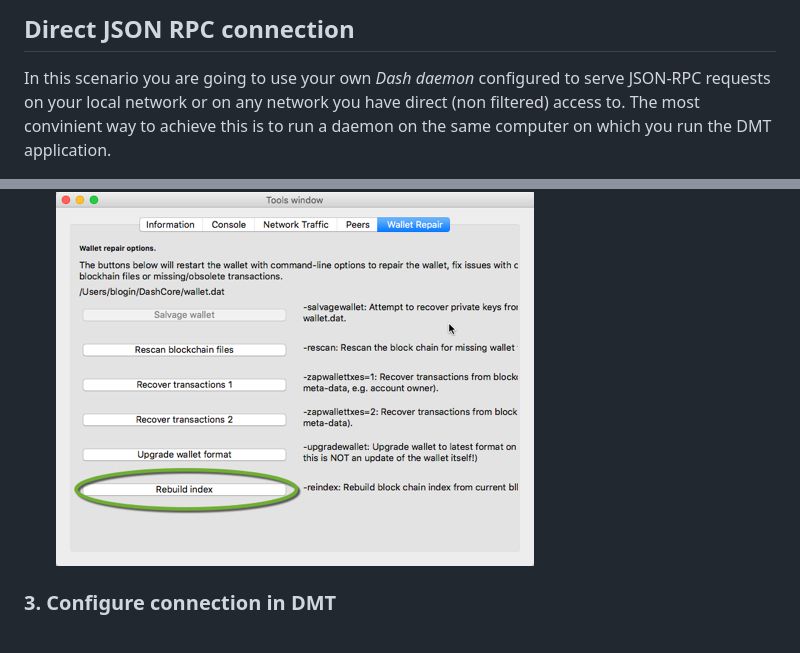
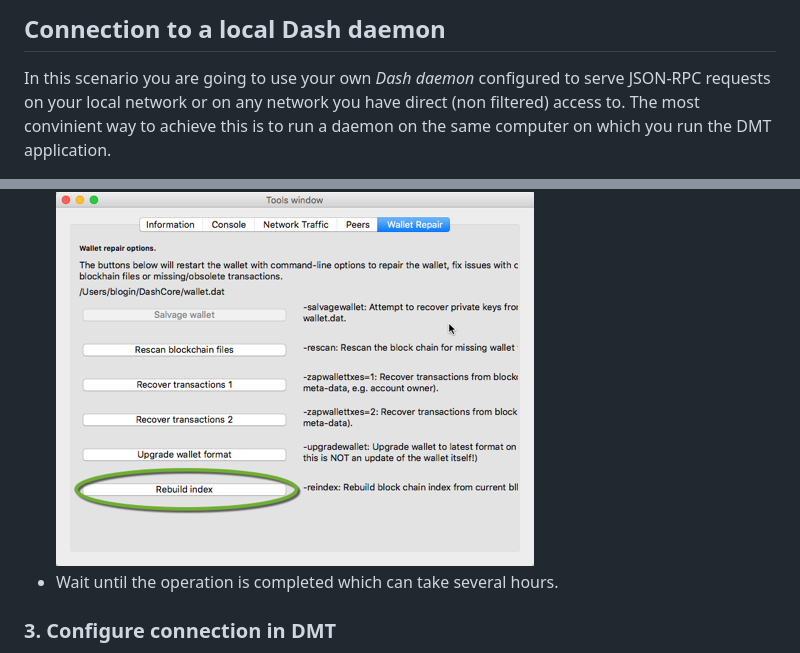
Before and after one commit to Bertrand256/dash-masternode-tool, a Markdown page: doc/config-connection-direct.md, 2 parts joined by grey strips. GitHub-like rendering.

```diff
--- a/doc/config-connection-direct.md
+++ b/doc/config-connection-direct.md
@@ -1,4 +1,4 @@
-## Direct JSON RPC connection
+## Connection to a local Dash daemon
 In this scenario you are going to use your own _Dash daemon_ configured to serve JSON-RPC requests on your local network or on any network you have direct (non filtered) access to. The most convinient way to achieve this is to run a daemon on the same computer on which you run the DMT application.
 
 ### 1. Install Dash Core software wallet
@@ -29,7 +29,7 @@ For this:
  * Click the `Toools->Wallet Repair` menu item.
  * In the _Tools_ dialog that will open click the `Rebuild index` button.
  ![1](img/dashqt-rebuild-index.png)
-
+ * Wait until the operation is completed which can take several hours.
 
 ### 3. Configure connection in DMT
  * In the main application window click the `Configure` button.
```
Also changed, not shown: doc/config-connection-proxy.md (added, +13 -0 lines), doc/config-connection-ssh.md (+9 -7 lines), doc/img/dmt-main-window.png.
